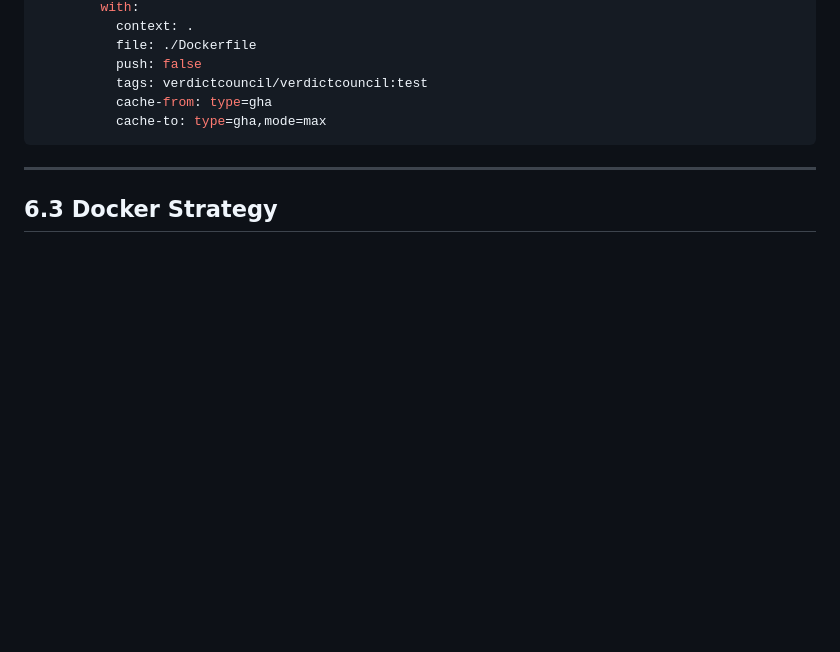
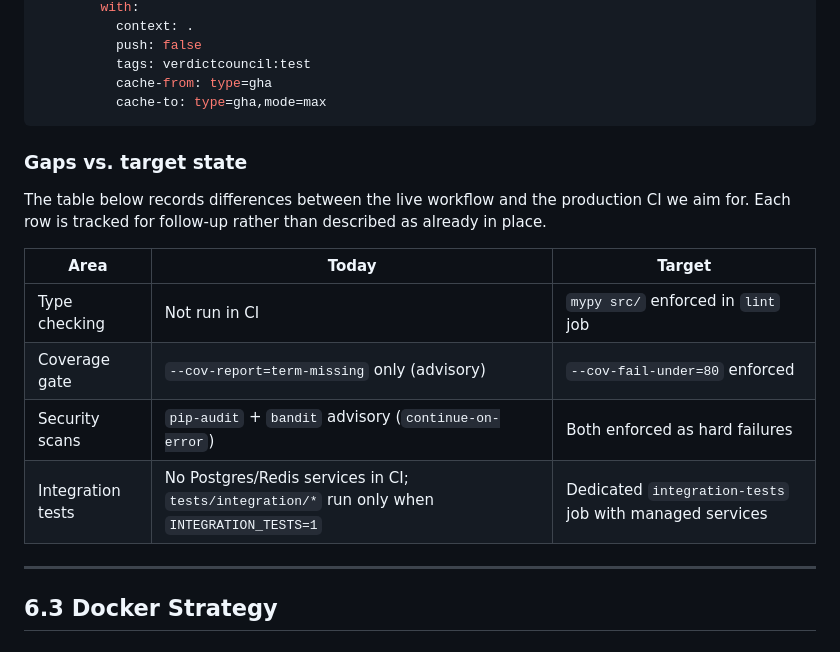
Before and after one commit to ShashankBagda/VerdictCouncil_Backend, a Markdown page: docs/architecture/06-cicd-pipeline.md, the part around one of its changes. GitHub-like rendering; blank space fills up the shorter version.

````diff
--- a/docs/architecture/06-cicd-pipeline.md
+++ b/docs/architecture/06-cicd-pipeline.md
@@ -235,11 +122,21 @@ jobs:
         with:
           context: .
-          file: ./Dockerfile
           push: false
-          tags: verdictcouncil/verdictcouncil:test
+          tags: verdictcouncil:test
           cache-from: type=gha
           cache-to: type=gha,mode=max
 ```
+
+### Gaps vs. target state
+
+The table below records differences between the live workflow and the production CI we aim for. Each row is tracked for follow-up rather than described as already in place.
+
+| Area | Today | Target |
+|---|---|---|
+| Type checking | Not run in CI | `mypy src/` enforced in `lint` job |
+| Coverage gate | `--cov-report=term-missing` only (advisory) | `--cov-fail-under=80` enforced |
+| Security scans | `pip-audit` + `bandit` advisory (`continue-on-error`) | Both enforced as hard failures |
+| Integration tests | No Postgres/Redis services in CI; `tests/integration/*` run only when `INTEGRATION_TESTS=1` | Dedicated `integration-tests` job with managed services |
 
 ---
 
````
Also changed, not shown: other parts of docs/architecture/06-cicd-pipeline.md (+60 -173 lines).
